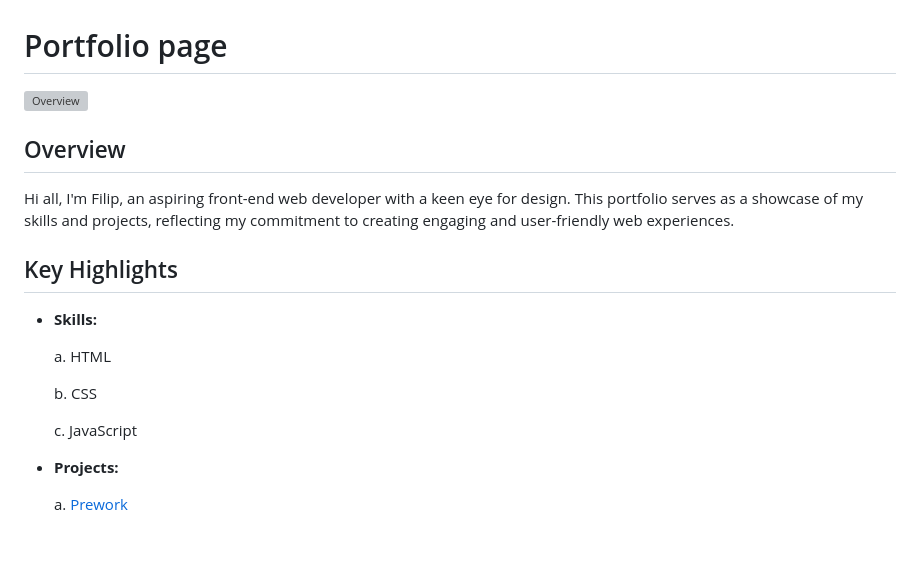
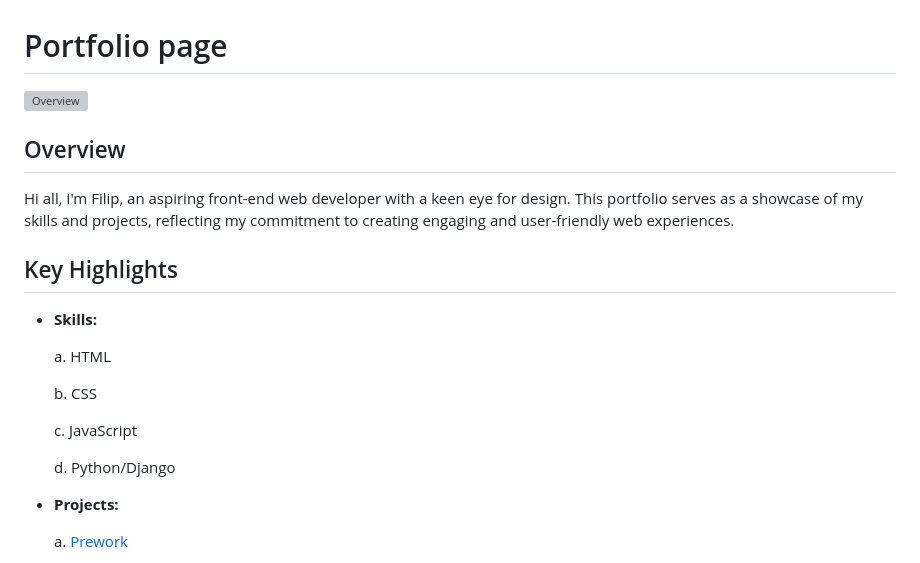
Before and after one commit to FilipKotanski/portfolio-web-page, a Markdown page: README.md, the part around the change printed below. Rendered like a GitHub page; blank space fills up the shorter version; grey boxes are pictures that could not be loaded.

```diff
--- a/README.md
+++ b/README.md
@@ -17,6 +17,8 @@ Hi all, I'm Filip, an aspiring front-end web developer with a keen eye for desig
    b. CSS
 
    c. JavaScript
+
+   d. Python/Django
 - **Projects:**
 
     a. [Prework](https://filipkotanski.github.io/prework-study-guide/)
```
Also changed, not shown: other parts of README.md (+1 -1 lines).
